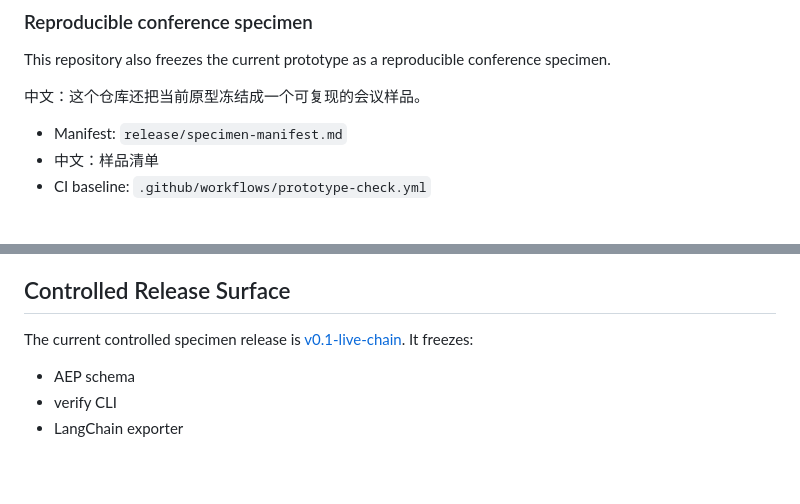
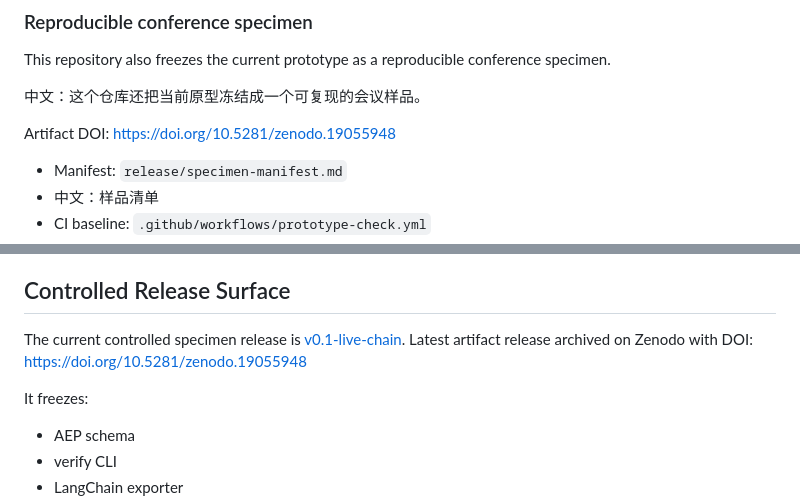
Before and after one commit to joy7758/agent-evidence, a Markdown page: README.md, 2 parts joined by grey strips. Drawn GitHub-style; blank space fills up the shorter version.

Commit message:
docs: add Zenodo DOI badge for AEP live-chain specimen

```diff
--- a/README.md
+++ b/README.md
@@ -100,6 +100,8 @@ specimen.
 
 中文：这个仓库还把当前原型冻结成一个可复现的会议样品。
 
+Artifact DOI: https://doi.org/10.5281/zenodo.19055948
+
 - Manifest: `release/specimen-manifest.md`
 - 中文：样品清单
 - CI baseline: `.github/workflows/prototype-check.yml`
@@ -167,6 +169,9 @@ from the Automaton checkout without changing the export path.
 ## Controlled Release Surface
 
 The current controlled specimen release is [v0.1-live-chain](/Users/zhangbin/GitHub/agent-evidence/release/v0.1-live-chain/README.md).
+Latest artifact release archived on Zenodo with DOI:
+https://doi.org/10.5281/zenodo.19055948
+
 It freezes:
 
 - AEP schema
```
